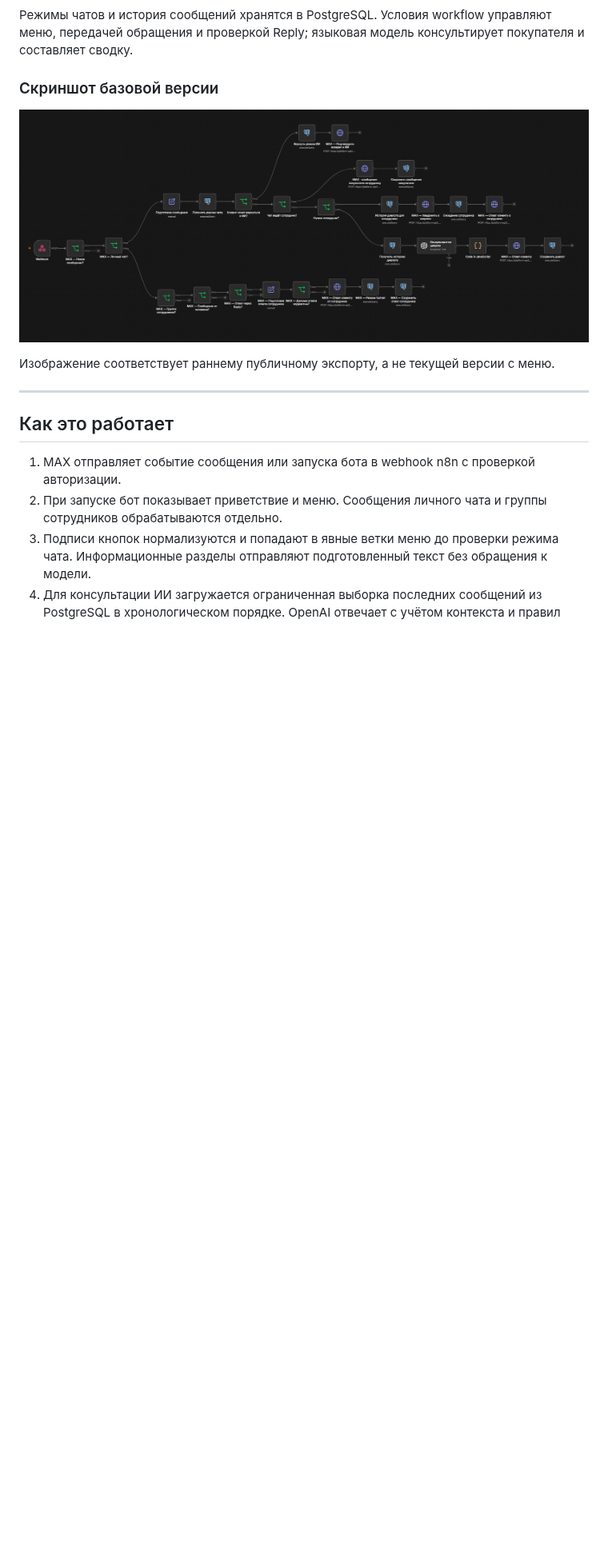
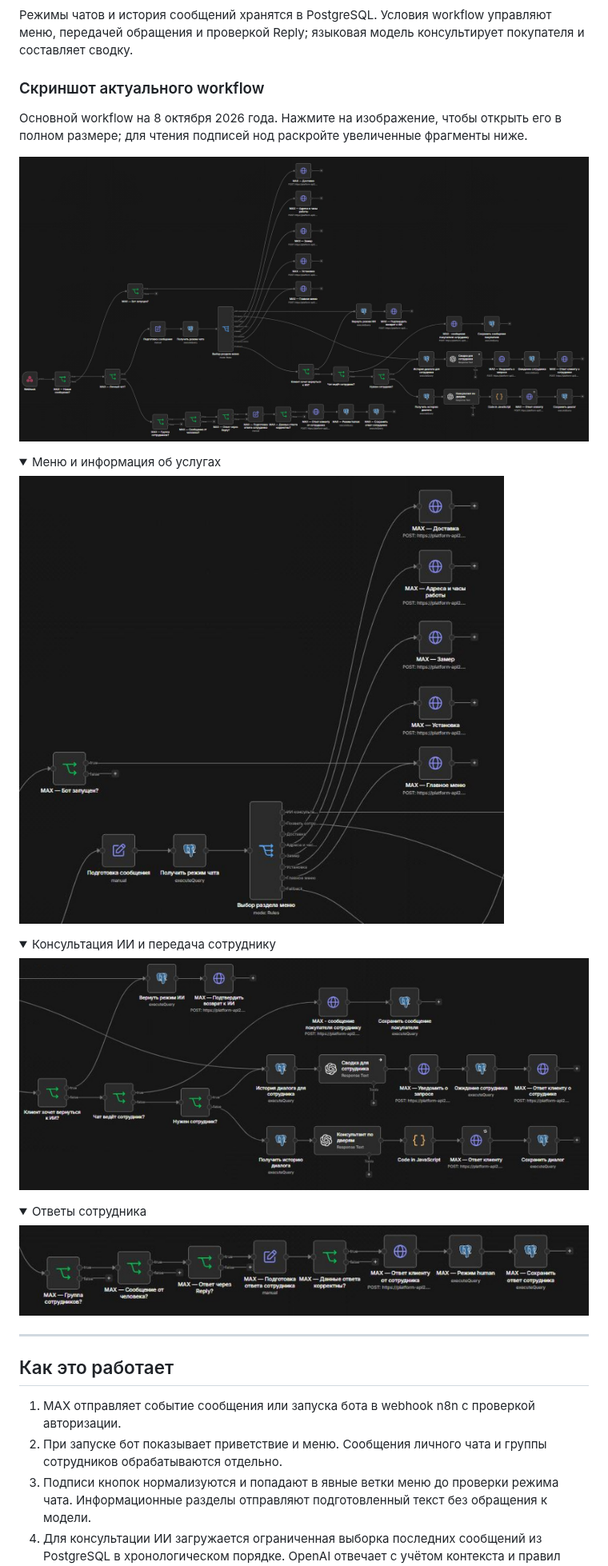
Before and after one commit to AlexZaytsev-ai/Barrier-MAX-AI-Assistant, a Markdown page: README_RU.md, the part around one of its changes. Shown at 80% size. Drawn GitHub-style; pictures changed too: docs/images/workflow-customer.jpg (added), docs/images/workflow-menu.jpg (added), docs/images/workflow-staff.jpg (added); folded sections open; blank space fills up the shorter version.

Commit message:
docs: replace Barrier workflow screenshot and add readable detail views

```diff
--- a/README_RU.md
+++ b/README_RU.md
@@ -66,11 +66,32 @@ flowchart TD
 
 Режимы чатов и история сообщений хранятся в PostgreSQL. Условия workflow управляют меню, передачей обращения и проверкой Reply; языковая модель консультирует покупателя и составляет сводку.
 
-### Скриншот базовой версии
+### Скриншот актуального workflow
 
-![Ранняя схема workflow «Барьер» до добавления меню](workflowBarrier.jpg)
+Основной workflow на 8 октября 2026 года. Нажмите на изображение, чтобы открыть его в полном размере; для чтения подписей нод раскройте увеличенные фрагменты ниже.
 
-Изображение соответствует раннему публичному экспорту, а не текущей версии с меню.
+[![Актуальный workflow «Барьер» с меню и сводкой обращения](workflowBarrier.jpg)](workflowBarrier.jpg)
+
+<details>
+<summary>Меню и информация об услугах</summary>
+
+[![Запуск бота, маршрутизация меню, доставка, адреса, замер и установка](docs/images/workflow-menu.jpg)](docs/images/workflow-menu.jpg)
+
+</details>
+
+<details>
+<summary>Консультация ИИ и передача сотруднику</summary>
+
+[![Консультация ИИ, сводка обращения, передача сотруднику и история диалога](docs/images/workflow-customer.jpg)](docs/images/workflow-customer.jpg)
+
+</details>
+
+<details>
+<summary>Ответы сотрудника</summary>
+
+[![Проверка Reply сотрудника, доставка ответа, режим human и сохранение истории](docs/images/workflow-staff.jpg)](docs/images/workflow-staff.jpg)
+
+</details>
 
 ---
 
```
Also changed, not shown: other parts of README_RU.md (+1 -1 lines), README.md (+25 -4 lines).
